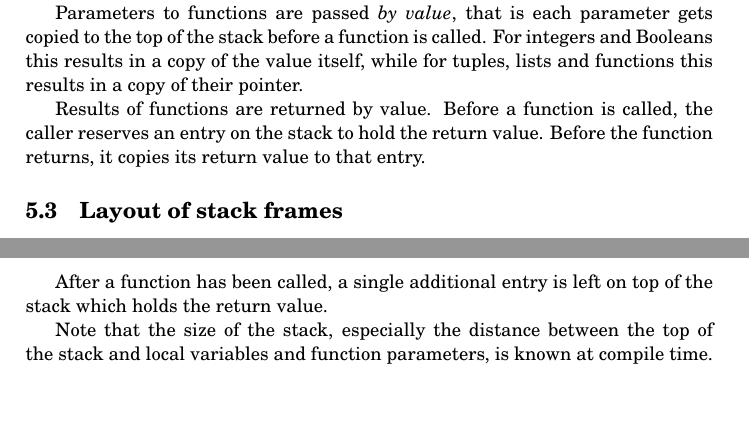
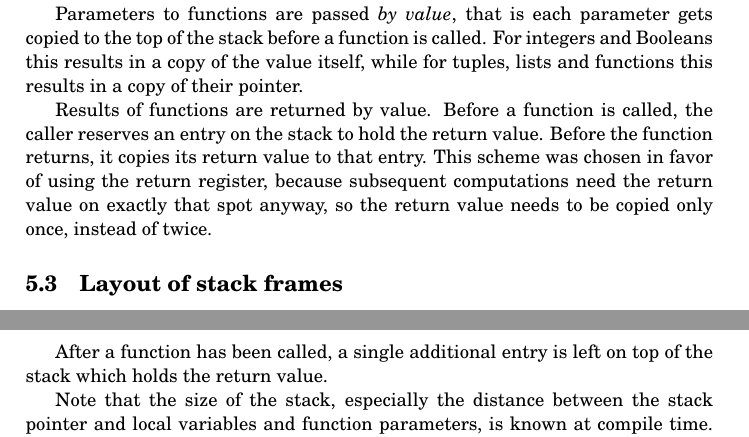
Before and after one commit to mklinik/radboud, a LaTeX paper (compiler-construction-IMC004/klinik2013CompilerConstruction.tex): two parts of pages 8 and 9 of 19 before the commit and two parts of pages 8 and 10 of 19 after it, joined at a grey line, cut so that both start at the same text. Compiled offline with pdfLaTeX.

Commit message:
return value apologia

```diff
--- a/compiler-construction-IMC004/klinik2013CompilerConstruction.tex
+++ b/compiler-construction-IMC004/klinik2013CompilerConstruction.tex
@@ -615,7 +615,10 @@ and functions this results in a copy of their pointer.
 
 Results of functions are returned by value.  Before a function is called, the
 caller reserves an entry on the stack to hold  the return value.  Before the
-function returns, it copies its return value to that entry.
+function returns, it copies its return value to that entry.  This scheme was
+chosen in favor of using the return register, because subsequent
+computations need the return value on exactly that spot anyway, so the
+return value needs to be copied only once, instead of twice.
 
 
 \subsection{Layout of stack frames}
@@ -727,8 +730,8 @@ expense of splitting clean up between caller and callee.
 After a function has been called, a single additional entry is left on top of
 the stack which holds the return value.
 
-Note that the size of the stack, especially the distance between the top of the
-stack and local variables and function parameters, is known at compile time.
+Note that the size of the stack, especially the distance between the stack
+pointer and local variables and function parameters, is known at compile time.
 Furthermore, SPL doesn't have nested functions.  Therefore keeping track of the
 frame pointer is not necessary in principle.  Having a frame pointer simplifies
 access to local variables and function parameters though, so for the time being
```
Also changed, not shown: compiler-construction-IMC004/klinik2013CompilerConstruction.tex (4 more changed lines).
